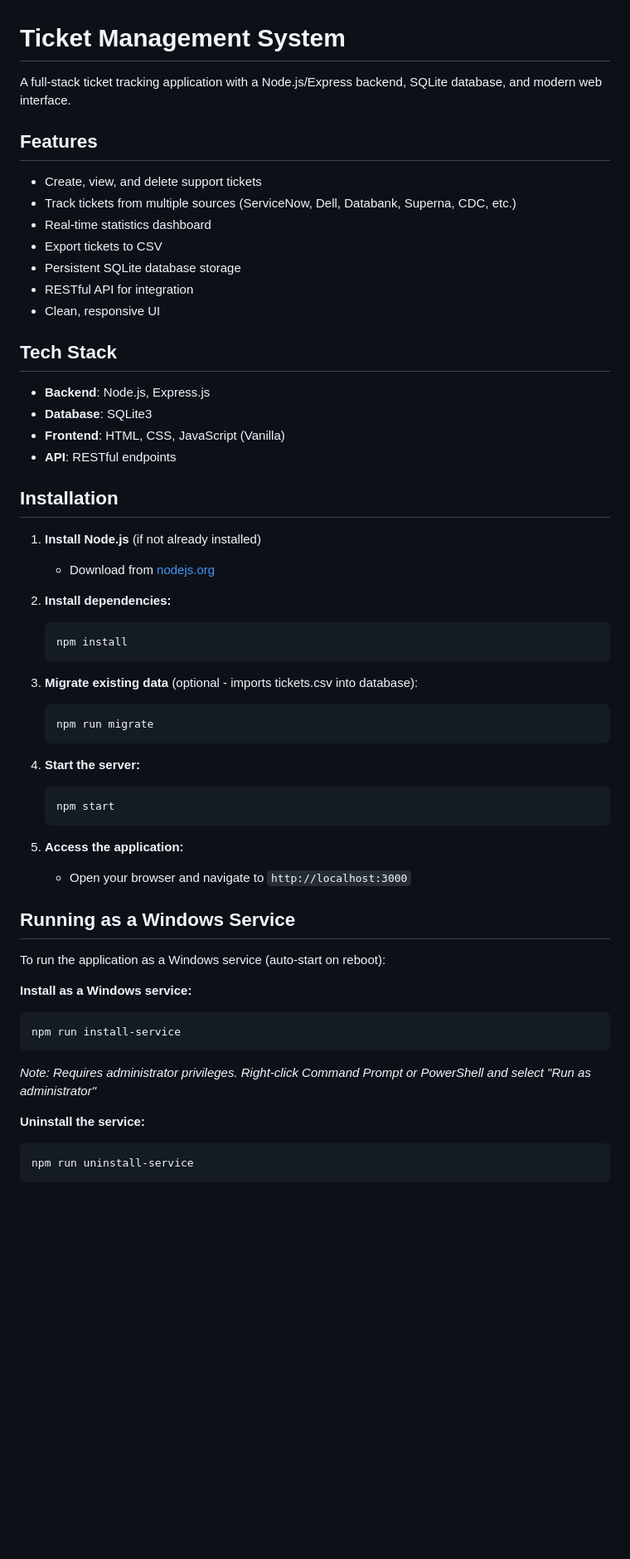
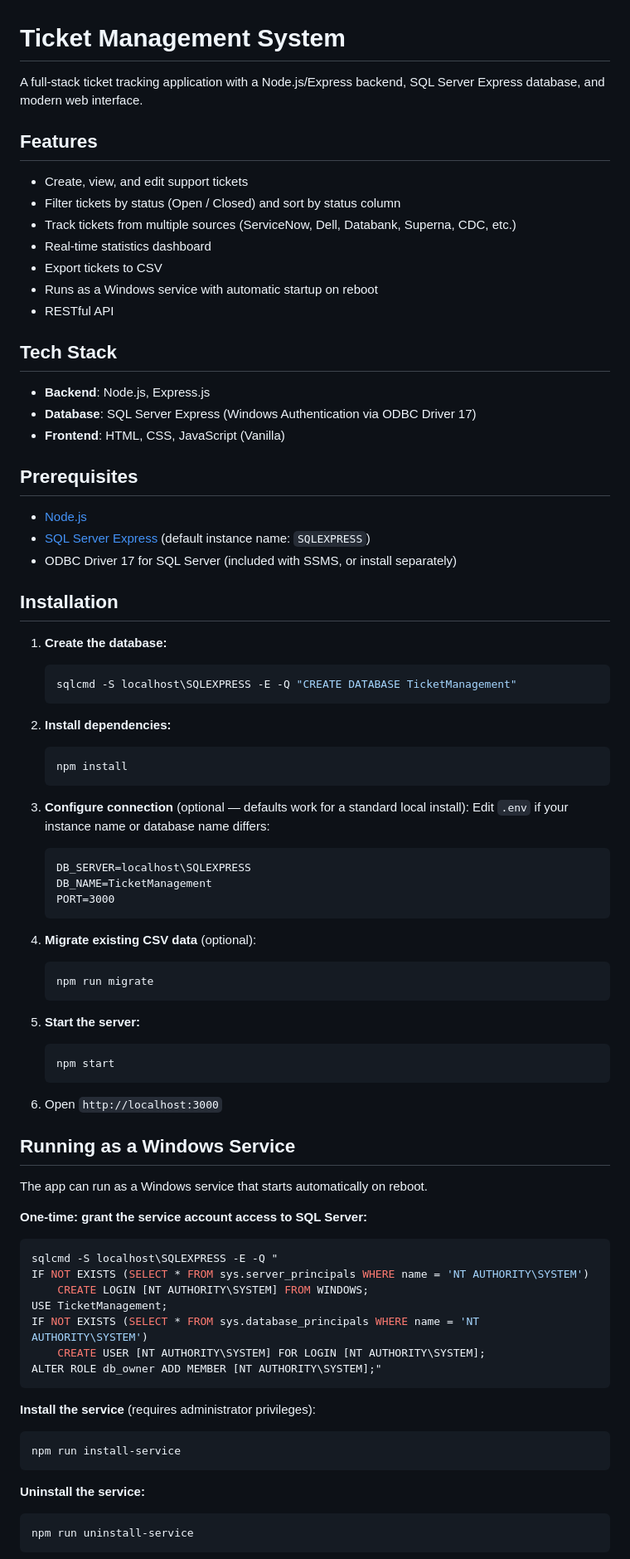
Before and after one commit to chrismorgan11/TicketTest, a Markdown page: README.md, the part around one of its changes. Shown at 83% size. Drawn GitHub-style; blank space fills up the shorter version.

````diff
--- a/README.md
+++ b/README.md
@@ -1,56 +1,80 @@
 # Ticket Management System
 
-A full-stack ticket tracking application with a Node.js/Express backend, SQLite database, and modern web interface.
+A full-stack ticket tracking application with a Node.js/Express backend, SQL Server Express database, and modern web interface.
 
 ## Features
 
-- Create, view, and delete support tickets
+- Create, view, and edit support tickets
+- Filter tickets by status (Open / Closed) and sort by status column
 - Track tickets from multiple sources (ServiceNow, Dell, Databank, Superna, CDC, etc.)
 - Real-time statistics dashboard
 - Export tickets to CSV
-- Persistent SQLite database storage
-- RESTful API for integration
-- Clean, responsive UI
+- Runs as a Windows service with automatic startup on reboot
+- RESTful API
 
 ## Tech Stack
 
 - **Backend**: Node.js, Express.js
-- **Database**: SQLite3
+- **Database**: SQL Server Express (Windows Authentication via ODBC Driver 17)
 - **Frontend**: HTML, CSS, JavaScript (Vanilla)
-- **API**: RESTful endpoints
+
+## Prerequisites
+
+- [Node.js](https://nodejs.org/)
+- [SQL Server Express](https://www.microsoft.com/en-us/sql-server/sql-server-downloads) (default instance name: `SQLEXPRESS`)
+- ODBC Driver 17 for SQL Server (included with SSMS, or install separately)
 
 ## Installation
 
-1. **Install Node.js** (if not already installed)
-   - Download from [nodejs.org](https://nodejs.org/)
+1. **Create the database:**
+   ```bash
+   sqlcmd -S localhost\SQLEXPRESS -E -Q "CREATE DATABASE TicketManagement"
+   ```
 
 2. **Install dependencies:**
    ```bash
    npm install
    ```
 
-3. **Migrate existing data** (optional - imports tickets.csv into database):
+3. **Configure connection** (optional — defaults work for a standard local install):
+   Edit `.env` if your instance name or database name differs:
+   ```
+   DB_SERVER=localhost\SQLEXPRESS
+   DB_NAME=TicketManagement
+   PORT=3000
+   ```
+
+4. **Migrate existing CSV data** (optional):
    ```bash
    npm run migrate
    ```
 
-4. **Start the server:**
+5. **Start the server:**
    ```bash
    npm start
    ```
 
-5. **Access the application:**
-   - Open your browser and navigate to `http://localhost:3000`
+6. Open `http://localhost:3000`
 
 ## Running as a Windows Service
 
-To run the application as a Windows service (auto-start on reboot):
+The app can run as a Windows service that starts automatically on reboot.
 
-**Install as a Windows service:**
+**One-time: grant the service account access to SQL Server:**
+```bash
+sqlcmd -S localhost\SQLEXPRESS -E -Q "
+IF NOT EXISTS (SELECT * FROM sys.server_principals WHERE name = 'NT AUTHORITY\SYSTEM')
+    CREATE LOGIN [NT AUTHORITY\SYSTEM] FROM WINDOWS;
+USE TicketManagement;
+IF NOT EXISTS (SELECT * FROM sys.database_principals WHERE name = 'NT AUTHORITY\SYSTEM')
+    CREATE USER [NT AUTHORITY\SYSTEM] FOR LOGIN [NT AUTHORITY\SYSTEM];
+ALTER ROLE db_owner ADD MEMBER [NT AUTHORITY\SYSTEM];"
+```
+
+**Install the service** (requires administrator privileges):
 ```bash
 npm run install-service
 ```
-*Note: Requires administrator privileges. Right-click Command Prompt or PowerShell and select "Run as administrator"*
 
 **Uninstall the service:**
 ```bash
````
Also changed, not shown: other parts of README.md (+38 -84 lines).
